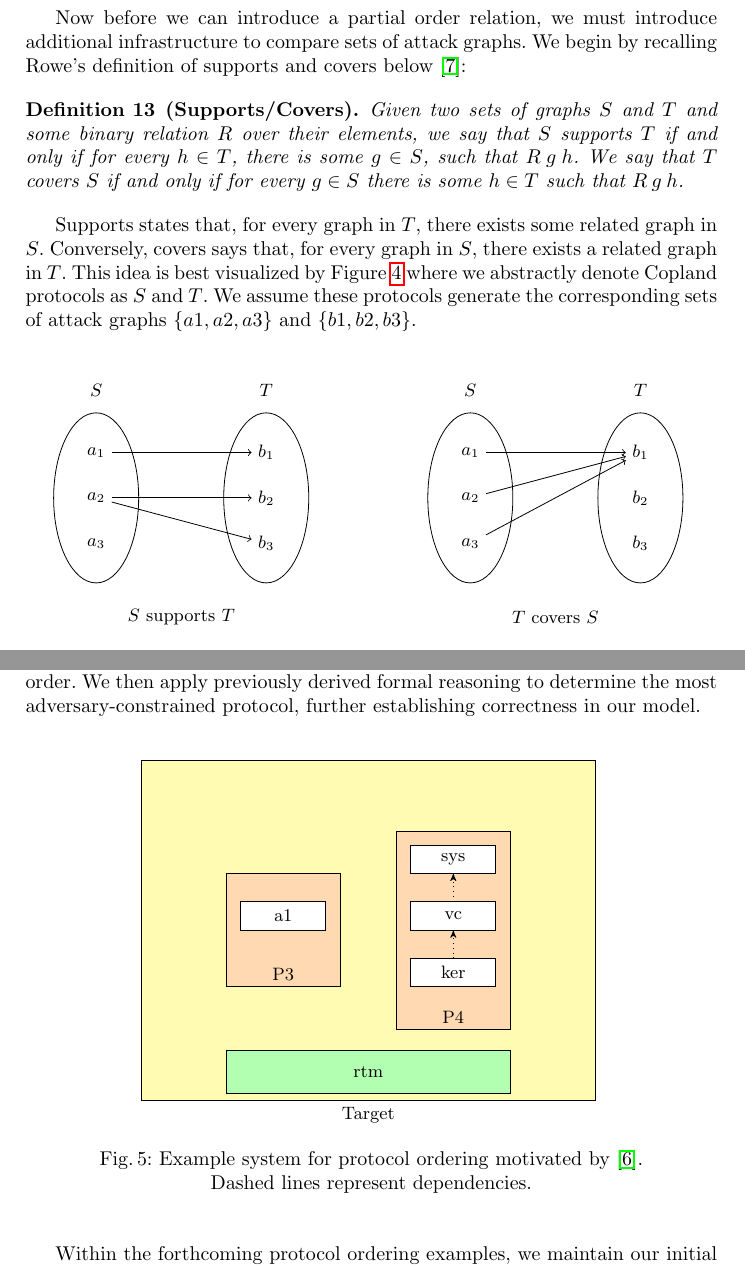
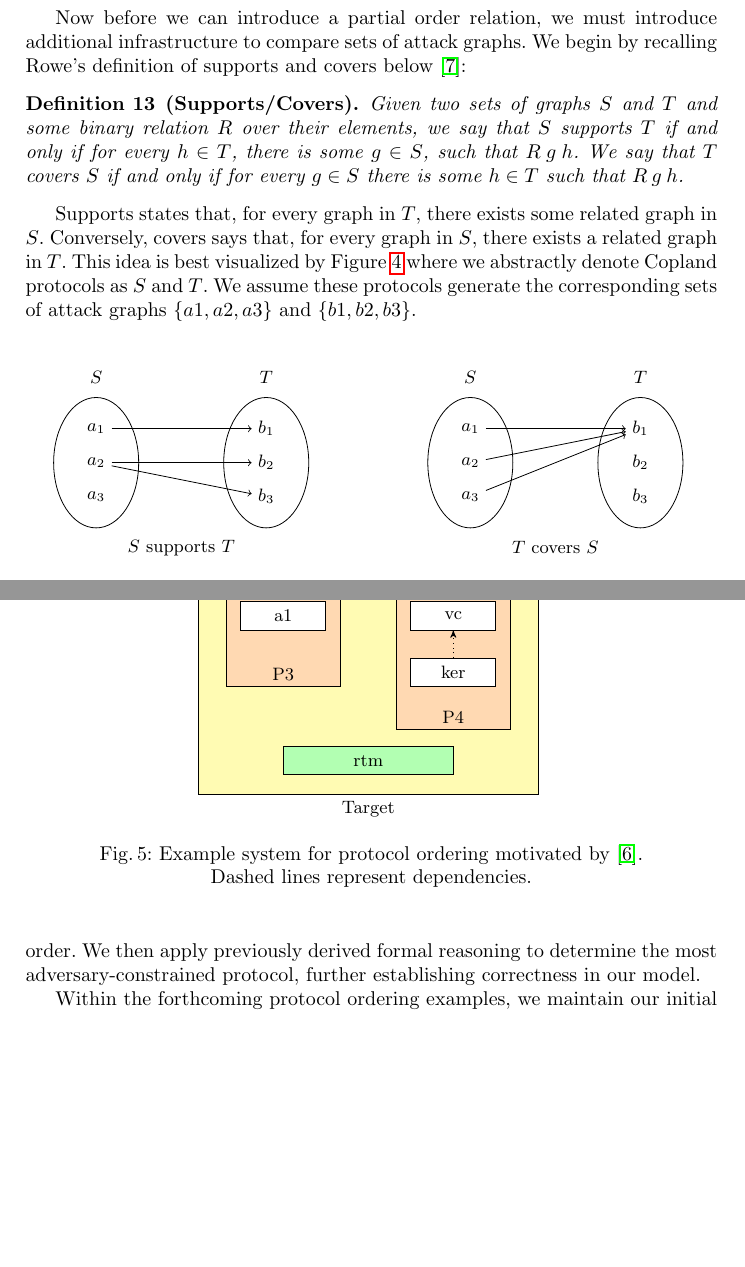
Before and after one commit to ku-sldg/fm24, a LaTeX thesis (fm24.tex, which reads ordered-system-fig.tex, supports-fig.tex): two parts of pages 11 and 13 of 18, joined at a grey line, cut so that both start at the same text, the shorter picture padded with empty space. Compiled offline with pdfLaTeX.

Commit message:
shrink diagrams

```diff
--- a/ordered-system-fig.tex
+++ b/ordered-system-fig.tex
@@ -5,8 +5,8 @@
     \node[rectangle,
           draw,
           fill = yellow!30,
-          minimum width = 8cm,
-          minimum height = 6cm] (r) at (0,0) {};
+          minimum width = 6cm,
+          minimum height = 5cm] (r) at (0,-.4) {};
     \node[anchor=north] at (r.south) {Target};
 
     \node[rectangle,
--- a/supports-fig.tex
+++ b/supports-fig.tex
@@ -6,48 +6,48 @@
     \node[ellipse,
     draw = black,
     minimum width = 1.5cm,
-    minimum height = 3cm] (e) at (-4.8,0) {};
+    minimum height = 2.3cm] (e) at (-4.8,0) {};
 
     \node[ellipse,
     draw = black,
     minimum width = 1.5cm,
-    minimum height = 3cm] (e) at (-1.8,0) {};
+    minimum height = 2.3cm] (e) at (-1.8,0) {};
 
     \node[ellipse,
     draw = black,
     minimum width = 1.5cm,
-    minimum height = 3cm] (e) at (1.8,0) {};
+    minimum height = 2.3cm] (e) at (1.8,0) {};
 
     \node[ellipse,
     draw = black,
     minimum width = 1.5cm,
-    minimum height = 3cm] (e) at (4.8,0) {};
+    minimum height = 2.3cm] (e) at (4.8,0) {};
 
 
-    \node[] (a1) at (-4.8,.8) {$a_1$};
+    \node[] (a1) at (-4.8,.6) {$a_1$};
     \node[] (a2) at (-4.8,0) {$a_2$};
-    \node[] (a3) at (-4.8,-.8) {$a_3$};
+    \node[] (a3) at (-4.8,-.6) {$a_3$};
 
-    \node[] (a1') at (-1.8,.8) {$b_1$};
+    \node[] (a1') at (-1.8,.6) {$b_1$};
     \node[] (a2') at (-1.8,0) {$b_2$};
-    \node[] (a3') at (-1.8,-.8) {$b_3$};
+    \node[] (a3') at (-1.8,-.6) {$b_3$};
 
-    \node[] (b1) at (4.8,.8) {$b_1$};
+    \node[] (b1) at (4.8,.6) {$b_1$};
     \node[] (b2) at (4.8,0) {$b_2$};
-    \node[] (b3) at (4.8,-.8) {$b_3$};
+    \node[] (b3) at (4.8,-.6) {$b_3$};
 
-    \node[] (b1') at (1.8,.8) {$a_1$};
+    \node[] (b1') at (1.8,.6) {$a_1$};
     \node[] (b2') at (1.8,0) {$a_2$};
-    \node[] (b3') at (1.8,-.8) {$a_3$};
+    \node[] (b3') at (1.8,-.6) {$a_3$};
 
-    \node[] (label) at (-3.3, -2.1) {$S$ supports $T$};
-    \node[] (label) at (3.3, -2.1) {$T$ covers $S$};
+    \node[] (label) at (-3.3, -1.5) {$S$ supports $T$};
+    \node[] (label) at (3.3, -1.5) {$T$ covers $S$};
 
-    \node[] (label) at (-4.8, 1.9) {$S$};
-    \node[] (label) at (-1.8, 1.9) {$T$};
+    \node[] (label) at (-4.8, 1.5) {$S$};
+    \node[] (label) at (-1.8, 1.5) {$T$};
 
-    \node[] (label) at (1.8, 1.9) {$S$};
-    \node[] (label) at (4.8, 1.9) {$T$};
+    \node[] (label) at (1.8, 1.5) {$S$};
+    \node[] (label) at (4.8, 1.5) {$T$};
 
 
       \draw[->] (a1) to (a1');
```
Also changed, not shown: ordered-system-fig.tex (4 more changed lines).
